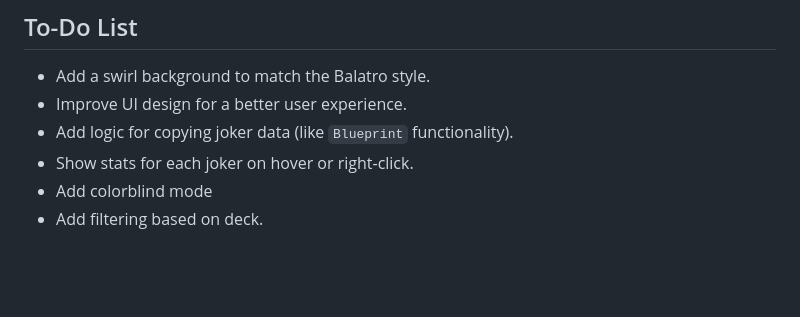
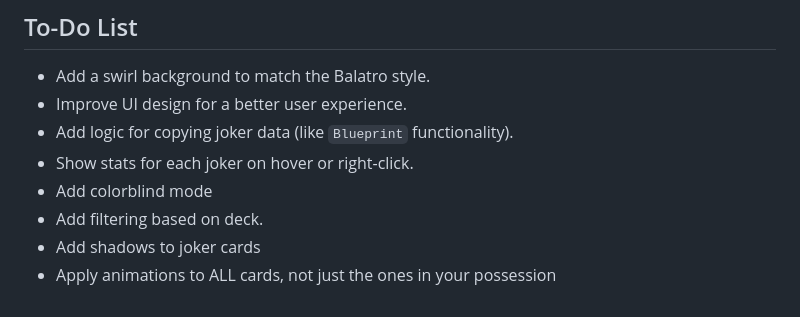
Before and after one commit to fr0derick/joker-syn, a Markdown page: README.md, the part around the change. GitHub-like rendering; blank space fills up the shorter version.

```diff
--- a/README.md
+++ b/README.md
@@ -102,3 +102,5 @@ I added this just so that people couldn't modify the database at will on the ver
 - Show stats for each joker on hover or right-click.
 - Add colorblind mode
 - Add filtering based on deck.
+- Add shadows to joker cards
+- Apply animations to ALL cards, not just the ones in your possession
```
